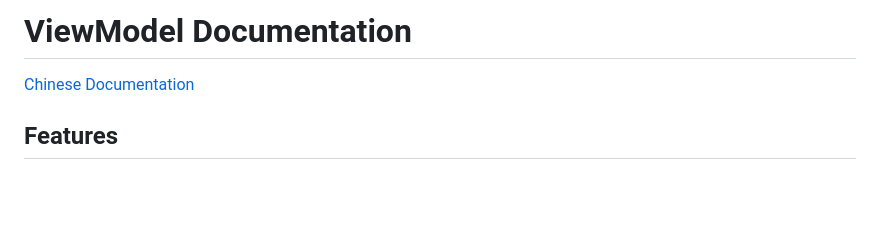
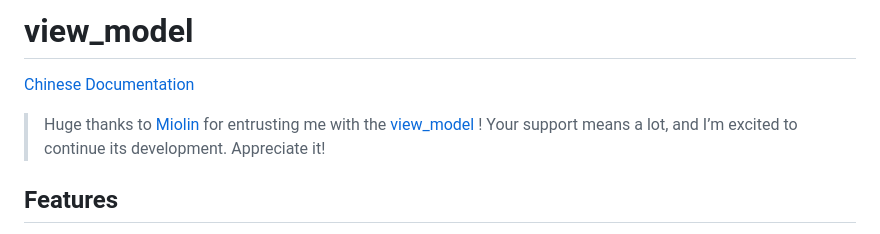
Before and after one commit to lwj1994/flutter_view_model, a Markdown page: README.md, the part around the change. Drawn GitHub-style; blank space fills up the shorter version.

```diff
--- a/README.md
+++ b/README.md
@@ -1,6 +1,11 @@
-# ViewModel Documentation
+# view_model
 
 [Chinese Documentation](README_ZH.md)
+
+
+> Huge thanks to [Miolin](https://github.com/Miolin) for entrusting me with
+> the [view_model](https://pub.dev/packages/view_model) ! Your support
+> means a lot, and I’m excited to continue its development. Appreciate it!
 
 ## Features
 
```
